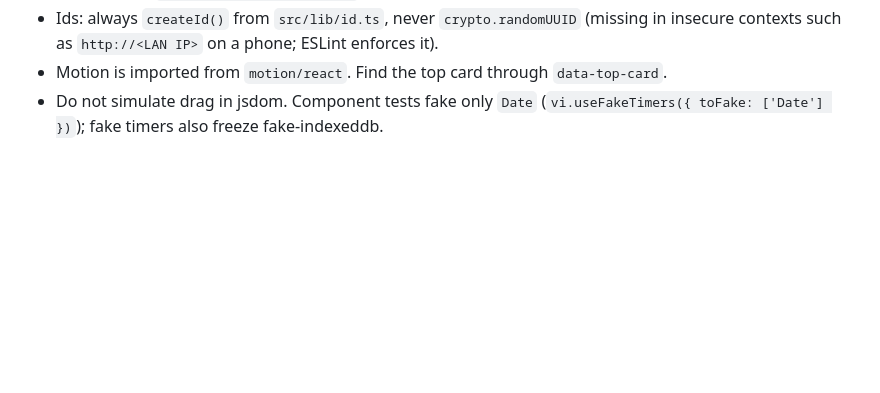
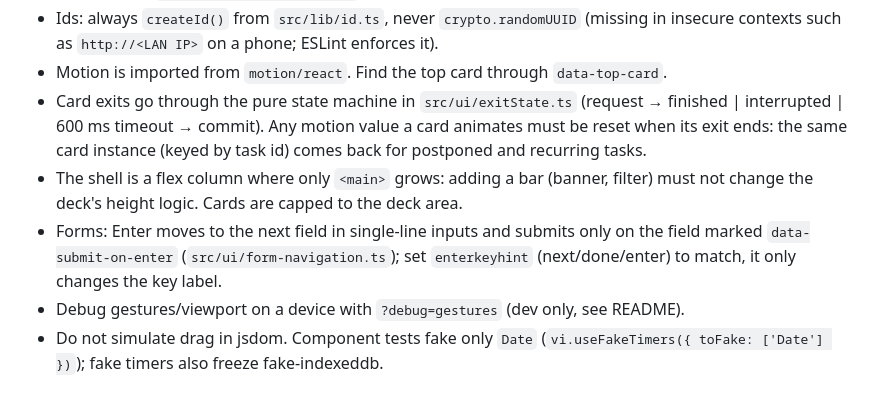
Before and after one commit to Name-Less-Dev/taskdeck, a Markdown page: CLAUDE.md, the part around the change. Rendered like a GitHub page; blank space fills up the shorter version.

```diff
--- a/CLAUDE.md
+++ b/CLAUDE.md
@@ -65,6 +65,16 @@ strips `TZ` before it reaches Node.
 - Ids: always `createId()` from `src/lib/id.ts`, never `crypto.randomUUID` (missing in
   insecure contexts such as `http://<LAN IP>` on a phone; ESLint enforces it).
 - Motion is imported from `motion/react`. Find the top card through `data-top-card`.
+- Card exits go through the pure state machine in `src/ui/exitState.ts` (request →
+  finished | interrupted | 600 ms timeout → commit). Any motion value a card animates
+  must be reset when its exit ends: the same card instance (keyed by task id) comes
+  back for postponed and recurring tasks.
+- The shell is a flex column where only `<main>` grows: adding a bar (banner, filter)
+  must not change the deck's height logic. Cards are capped to the deck area.
+- Forms: Enter moves to the next field in single-line inputs and submits only on the
+  field marked `data-submit-on-enter` (`src/ui/form-navigation.ts`); set
+  `enterkeyhint` (next/done/enter) to match, it only changes the key label.
+- Debug gestures/viewport on a device with `?debug=gestures` (dev only, see README).
 - Do not simulate drag in jsdom. Component tests fake only `Date`
   (`vi.useFakeTimers({ toFake: ['Date'] })`); fake timers also freeze fake-indexeddb.
 
```
Also changed, not shown: README.md (+40 -0 lines).
